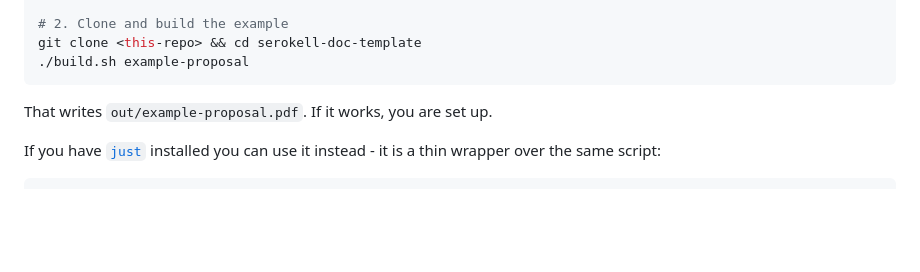
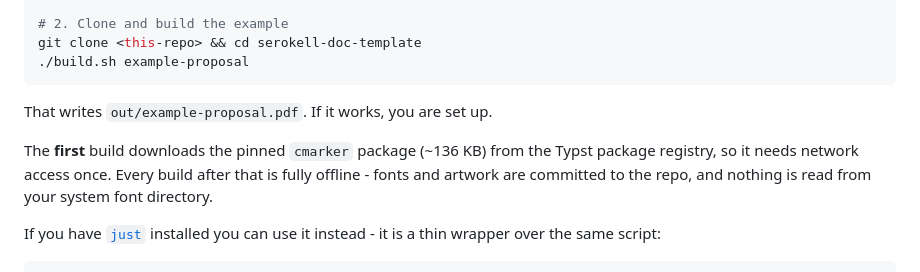
Before and after one commit to alexander-rukin/serokell-doc-template, a Markdown page: README.md, the part around the change. GitHub-like rendering; blank space fills up the shorter version.

Commit message:
README: note that the first build fetches the cmarker package

````diff
--- a/README.md
+++ b/README.md
@@ -19,6 +19,11 @@ git clone <this-repo> && cd serokell-doc-template
 ```
 
 That writes `out/example-proposal.pdf`. If it works, you are set up.
+
+The **first** build downloads the pinned `cmarker` package (~136 KB) from the
+Typst package registry, so it needs network access once. Every build after that
+is fully offline - fonts and artwork are committed to the repo, and nothing is
+read from your system font directory.
 
 If you have [`just`](https://github.com/casey/just) installed you can use it
 instead - it is a thin wrapper over the same script:
````
